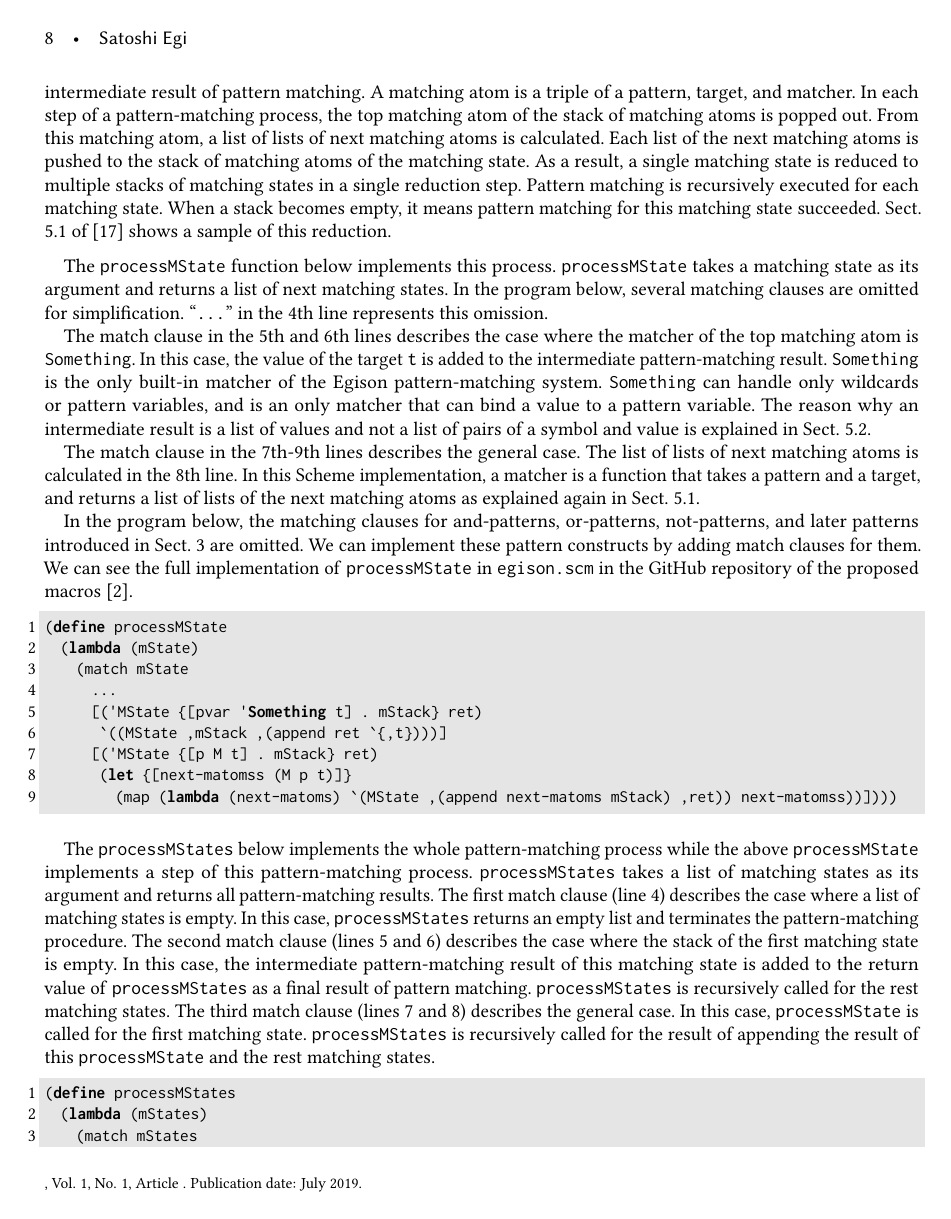
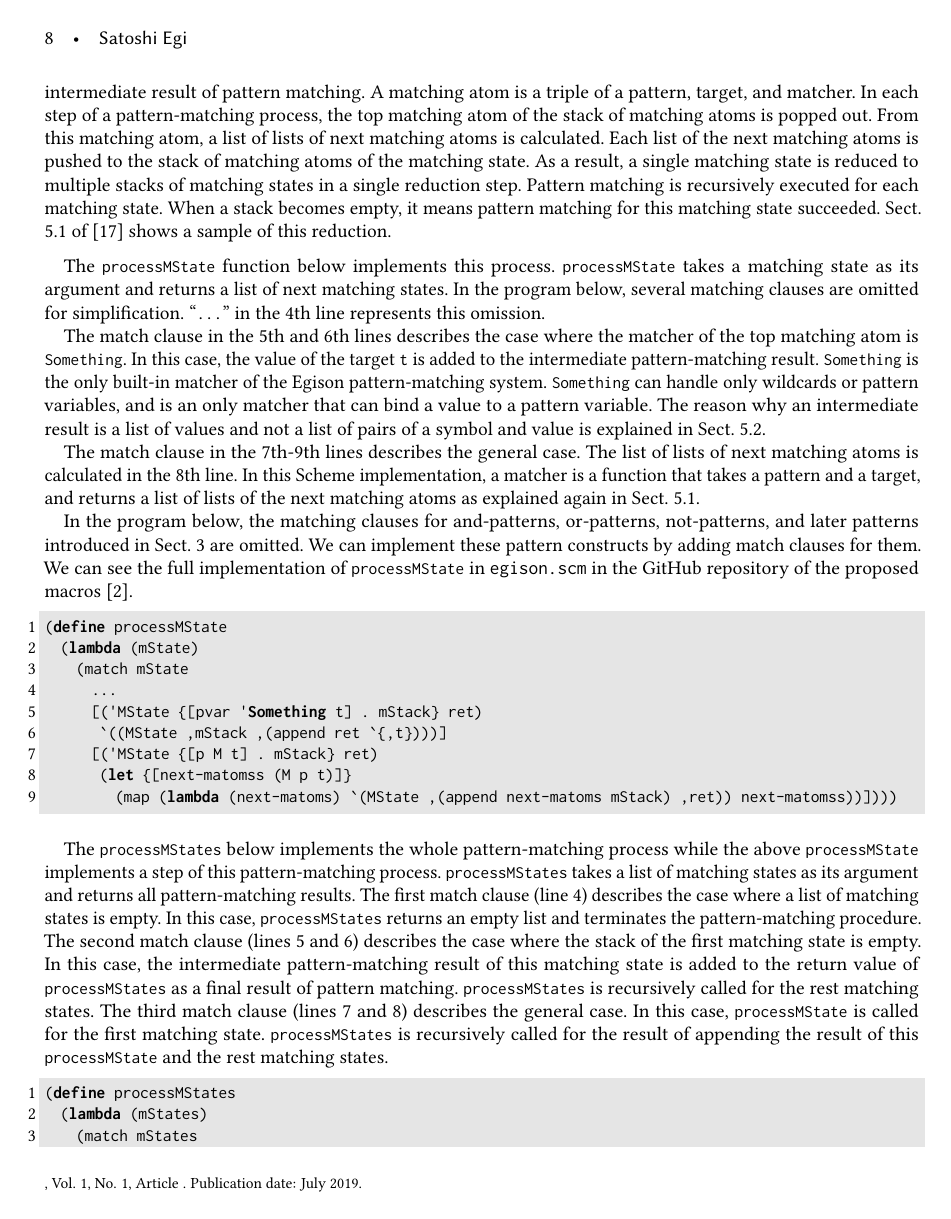
Before and after one commit to egisatoshi/macro-paper, a LaTeX paper (main.tex): page 8 of 17. The pictures show the PDF file main.pdf that the author committed with the source.

Commit message:
texttt -> lstinline

```diff
--- a/main.tex
+++ b/main.tex
@@ -561,7 +561,7 @@ Therefore, this pattern extracts only the last appearance of each element.
 ; (1 3 2 4)
 \end{lstlisting}
 
-\noindent We can define \texttt{unique} whose results consist of the first appearance of each element by using a later pattern.
+\noindent We can define \lstinline{unique} whose results consist of the first appearance of each element by using a later pattern.
 
 {\footnotesize
 \begin{lstlisting}[language=egison]
@@ -598,15 +598,15 @@ Sect. 5.1 of~\cite{egi2018aplas} shows a sample of this reduction.
 
 \medskip
 
-The \texttt{processMState} function below implements this process.
-\texttt{processMState} takes a matching state as its argument and returns a list of next matching states.
+The \lstinline{processMState} function below implements this process.
+\lstinline{processMState} takes a matching state as its argument and returns a list of next matching states.
 In the program below, several matching clauses are omitted for simplification.
-``\texttt{...}'' in the 4th line represents this omission.
+``\lstinline{...}'' in the 4th line represents this omission.
 
-The match clause in the 5th and 6th lines describes the case where the matcher of the top matching atom is \texttt{Something}.
-In this case, the value of the target \texttt{t} is added to the intermediate pattern-matching result.
-\texttt{Something} is the only built-in matcher of the Egison pattern-matching system.
-\texttt{Something} can handle only wildcards or pattern variables, and is an only matcher that can bind a value to a pattern variable.
+The match clause in the 5th and 6th lines describes the case where the matcher of the top matching atom is \lstinline{Something}.
+In this case, the value of the target \lstinline{t} is added to the intermediate pattern-matching result.
+\lstinline{Something} is the only built-in matcher of the Egison pattern-matching system.
+\lstinline{Something} can handle only wildcards or pattern variables, and is an only matcher that can bind a value to a pattern variable.
 The reason why an intermediate result is a list of values and not a list of pairs of a symbol and value is explained in Sect.~\ref{method-map}.
 
 The match clause in the 7th-9th lines describes the general case.
@@ -615,7 +615,7 @@ In this Scheme implementation, a matcher is a function that takes a pattern and
 
 In the program below, the matching clauses for and-patterns, or-patterns, not-patterns, and later patterns introduced in Sect.~\ref{usage} are omitted.
 We can implement these pattern constructs by adding match clauses for them.
-We can see the full implementation of \texttt{processMState} in \texttt{egison.scm} in the GitHub repository of the proposed macros~\cite{egisonScheme}.
+We can see the full implementation of \lstinline{processMState} in \texttt{egison.scm} in the GitHub repository of the proposed macros~\cite{egisonScheme}.
 
 \begin{lstlisting}[language=egison]
 (define processMState
@@ -631,16 +631,16 @@ We can see the full implementation of \texttt{processMState} in \texttt{egison.s
 
 \medskip
 
-The \texttt{processMStates} below implements the whole pattern-matching process while the above \texttt{processMState} implements a step of this pattern-matching process.
-\texttt{processMStates} takes a list of matching states as its argument and returns all pattern-matching results.
+The \lstinline{processMStates} below implements the whole pattern-matching process while the above \lstinline{processMState} implements a step of this pattern-matching process.
+\lstinline{processMStates} takes a list of matching states as its argument and returns all pattern-matching results.
 The first match clause (line 4) describes the case where a list of matching states is empty.
-In this case, \texttt{processMStates} returns an empty list and terminates the pattern-matching procedure.
+In this case, \lstinline{processMStates} returns an empty list and terminates the pattern-matching procedure.
 The second match clause (lines 5 and 6) describes the case where the stack of the first matching state is empty.
-In this case, the intermediate pattern-matching result of this matching state is added to the return value of \texttt{processMStates} as a final result of pattern matching.
-\texttt{processMStates} is recursively called for the rest matching states.
+In this case, the intermediate pattern-matching result of this matching state is added to the return value of \lstinline{processMStates} as a final result of pattern matching.
+\lstinline{processMStates} is recursively called for the rest matching states.
 The third match clause (lines 7 and 8) describes the general case.
-In this case, \texttt{processMState} is called for the first matching state.
-\texttt{processMStates} is recursively called for the result of appending the result of this \texttt{processMState} and the rest matching states.
+In this case, \lstinline{processMState} is called for the first matching state.
+\lstinline{processMStates} is recursively called for the result of appending the result of this \lstinline{processMState} and the rest matching states.
 
 \begin{lstlisting}[language=egison]
 (define processMStates
@@ -654,12 +654,12 @@ In this case, \texttt{processMState} is called for the first matching state.
 \end{lstlisting}
 
 The above implementation is from \texttt{egison.scm}~\cite{egisonScheme} that does not support pattern matching with infinitely many results.
-In \texttt{processMStates} of \texttt{stream-egison.scm}~\cite{egisonScheme}, the traversal of an infinitely large search tree is implemented that is explained in Sect.~5.2 of the original Egison paper~\cite{egi2018aplas}.
+In \lstinline{processMStates} of \texttt{stream-egison.scm}~\cite{egisonScheme}, the traversal of an infinitely large search tree is implemented that is explained in Sect.~5.2 of the original Egison paper~\cite{egi2018aplas}.
 Appendix~\ref{pm-inf} demonstrates pattern matching that uses the macros provided by \texttt{stream-egison.scm}.
 
-\todo{Implementation of \texttt{match-first}}
+\todo{Implementation of \lstinline{match-first}}
 \new{
-This distinct implementation of \texttt{processMStates} is not necessary for the Egison language that adopt a lazy evaluation strategy.
+This distinct implementation of \lstinline{processMStates} is not necessary for the Egison language that adopt a lazy evaluation strategy.
 }
 
 \begin{lstlisting}[language=egison]
@@ -675,14 +675,14 @@ This distinct implementation of \texttt{processMStates} is not necessary for the
 
 \section{Implementation Method}\label{method}
 
-This section introduces a method for implementing the \texttt{match-all} macro in Scheme.
+This section introduces a method for implementing the \lstinline{match-all} macro in Scheme.
 The three tricks that are explained in Sect.~\ref{method-matcher}, Sect.~\ref{method-map}, and Sect.~\ref{method-val-pat} enable this implementation.
 
-\subsection{Compiling Matchers to \texttt{lambda}s}\label{method-matcher}
+\subsection{Compiling Matchers to \lstinline{lambda}s}\label{method-matcher}
 
 In the Egison pattern matching system~\cite{egi2018aplas}, a matcher is a special object that retains a pattern-matching algorithm.
 In the proposed Scheme macros, for encoding a matcher with lambda to avoid introducing new built-in objects, a matcher is defined as a function that takes a pattern and a target, and returns a list of lists of next matching atoms.
-For example, the \texttt{Multiset} matcher is defined as follows.
+For example, the \lstinline{Multiset} matcher is defined as follows.
 
 \begin{lstlisting}[language=egison]
 (define Multiset
@@ -702,51 +702,51 @@ For example, the \texttt{Multiset} matcher is defined as follows.
         [pvar `{{[,pvar Something ,t]}}]))))
 \end{lstlisting}
 
-In the above program, we uses ``\texttt{\{\}}'' and ``\texttt{[]}'' separately to enhance the readability of the program.
+In the above program, we uses ``\texttt{\{\}}'' and ``\lstinline{[]}'' separately to enhance the readability of the program.
 We use braces ``\texttt{\{\}}'' for enclosing a list.
 For example, a list of matching atoms is enclosed with braces.
-We use brackets ``\texttt{[]}'' for enclosing a tuple.
+We use brackets ``\lstinline{[]}'' for enclosing a tuple.
 For example, a matching atom, which is a triple of a pattern, a matcher, and a target, is enclosed with brackets.
 
 As a matcher definition of Egison~\cite{egi2018aplas}, a matcher definition consists of match clauses for pattern matching against a pattern.
 Each match clause describes a pattern-matching algorithm against the matched pattern.
-For pattern matching against patterns, the traditional Wright's \texttt{match} expression~\cite{wright1993pattern} is used.
+For pattern matching against patterns, the traditional Wright's \lstinline{match} expression~\cite{wright1993pattern} is used.
 
-The first match clause (line 5) describes the pattern-matching algorithm for the \texttt{nil} pattern that matches with an empty list.
+The first match clause (line 5) describes the pattern-matching algorithm for the \lstinline{nil} pattern that matches with an empty list.
 When the target list is empty, this match clause returns a list that consists of an empty list of matching atoms.
 Otherwise, this match clause returns an empty list.
 That means pattern matching fails.
 
-The second match clause (lines 6-9) describes a pattern-matching algorithm for the \texttt{cons} pattern.
-The pattern of this match clause is  ``\texttt{('cons px py)}''.
-The first and second argument of the \texttt{cons} pattern is assigned to \texttt{px} and \texttt{py} respectively.
+The second match clause (lines 6-9) describes a pattern-matching algorithm for the \lstinline{cons} pattern.
+The pattern of this match clause is  ``\lstinline{('cons px py)}''.
+The first and second argument of the \lstinline{cons} pattern is assigned to \lstinline{px} and \lstinline{py} respectively.
 The body of this match clause is a bit complicated.
 The evaluation result of this body expression depends on the target list.
 \new{
-Now, we consider a case where the target list is ``\texttt{(1 2 3)}''.
+Now, we consider a case where the target list is ``\lstinline{(1 2 3)}''.
 In this case, this body expression is evaluated to ``\texttt{\{\{[px M 1] [py (Multiset M) (2 3)]\} \{[px M 2] [py (Multiset M) (1 3)]\} \{[px M 3] [py (Multiset M) (1 2)]\}\}}''.
 Each list of the next matching atoms is pushed to the current matching state; as a result, three new matching states are generated.
-For the first matching state, \texttt{1} and \texttt{(2 3)} are pattern-matched using the ``\texttt{M}'' and ``\texttt{Multiset M}'' matcher with the patterns \texttt{px} and \texttt{py}, respectively, in the succeeding pattern-matching process.
+For the first matching state, \lstinline{1} and \lstinline{(2 3)} are pattern-matched using the ``\lstinline{M}'' and ``\lstinline{Multiset M}'' matcher with the patterns \lstinline{px} and \lstinline{py}, respectively, in the succeeding pattern-matching process.
 }
 
 The third match clause (lines 10-14) describes a pattern-matching algorithm for a value pattern.
 The body of this match clause compares the target and the value inside the value pattern.
-The \texttt{match-first} expression that recursively calls the \texttt{Multiset} matcher is used for this comparison.
+The \lstinline{match-first} expression that recursively calls the \lstinline{Multiset} matcher is used for this comparison.
 
 The fourth match clause (line 15) describes a pattern-matching algorithm for a pattern variable and wildcard.
-This match clause creates the next matching atom by just changing the matcher from ``\texttt{Multiset M}'' to \texttt{Something}.
+This match clause creates the next matching atom by just changing the matcher from ``\lstinline{(Multiset M)}'' to \lstinline{Something}.
 
-\subsection{Compiling \texttt{match-all} to Application of \texttt{map}}\label{method-map}
+\subsection{Compiling \lstinline{match-all} to Application of \lstinline{map}}\label{method-map}
 
-The \texttt{match-all} expression is transformed into an application of \texttt{map} whose first argument is a function whose argument is a return value of \texttt{extract-pattern-variables}, and second argument is the result of \texttt{gen-match-results}.
-The \texttt{extract-pattern-variables} function takes a pattern and returns a list of pattern variables that appear in the pattern.
+The \lstinline{match-all} expression is transformed into an application of \lstinline{map} whose first argument is a function whose argument is a return value of \lstinline{extract-pattern-variables}, and second argument is the result of \lstinline{gen-match-results}.
+The \lstinline{extract-pattern-variables} function takes a pattern and returns a list of pattern variables that appear in the pattern.
 The order of the pattern variables corresponds with the order they appeared in the pattern.
-For example, ``\texttt{(extract-pattern-variables '(join hs (cons x ts)))}'' returns ``\texttt{(hs x ts)}''.
-The \texttt{gen-match-results} function takes a pattern, a target, and a matcher, and returns a list of pattern-matching results.
-These pattern-matching results consist of values that are going to bound to the pattern variables returned by \texttt{extract-pattern-variables}.
-The order of the values in the \texttt{gen-match-results} must correspond with the order of pattern variables returned by \texttt{extract-pattern-variables}.
+For example, ``\lstinline{(extract-pattern-variables '(join hs (cons x ts)))}'' returns ``\lstinline{(hs x ts)}''.
+The \lstinline{gen-match-results} function takes a pattern, a target, and a matcher, and returns a list of pattern-matching results.
+These pattern-matching results consist of values that are going to bound to the pattern variables returned by \lstinline{extract-pattern-variables}.
+The order of the values in the \lstinline{gen-match-results} must correspond with the order of pattern variables returned by \lstinline{extract-pattern-variables}.
 \new{
-For example, ``\texttt{(gen-match-results (cons x xs) (Multiset Something) (1 2 3))}'' returns ``\texttt{((1 (2 3)) (2 (1 3)) (3 (1 2)))}''.
+For example, ``\lstinline{(gen-match-results (cons x xs) (Multiset Something) (1 2 3))}'' returns ``\lstinline{((1 (2 3)) (2 (1 3)) (3 (1 2)))}''.
 }
 
 \begin{lstlisting}[language=egison]
@@ -766,15 +766,15 @@ For example, ``\texttt{(gen-match-results (cons x xs) (Multiset Something) (1 2
 
 \noindent
 \new{
-\texttt{define-macro} in the above program is a traditional non-hygienic macro similar to \texttt{defmacro} of Common Lisp~\cite{gaucheTM}.
-The \texttt{match-all} macro requires to call the complex Scheme procedures such as \texttt{extract-pattern-variables} for expanding the macro.
-Therefore, defining the macro just by using \texttt{syntax-rules}, which is supported in R7RS~\cite{shinn2013revised} is difficult.
-By using \texttt{syntax-case} and \texttt{syntax->datum} in R6RS~\cite{sperber2009revised}, we can define the above macro relatively easily.
+\lstinline{define-macro} in the above program is a traditional non-hygienic macro similar to \lstinline{defmacro} of Common Lisp~\cite{gaucheTM}.
+The \lstinline{match-all} macro requires to call the complex Scheme procedures such as \lstinline{extract-pattern-variables} for expanding the macro.
+Therefore, defining the macro just by using \lstinline{syntax-rules}, which is supported in R7RS~\cite{shinn2013revised} is difficult.
+By using \lstinline{syntax-case} and \lstinline{syntax->datum} in R6RS~\cite{sperber2009revised}, we can define the above macro relatively easily.
 }
 
-The program below defines \texttt{gen-match-results}.
-\texttt{gen-match-results} is a macro that calls the \texttt{processMStates} function introduced in Sect.~\ref{algorithm}.
-An initial matching state ``\lstinline|(MState {[p M t]} {})|'' is created from ``\texttt{p}'', ``\texttt{M}'', and ``\texttt{t}''.
+The program below defines \lstinline{gen-match-results}.
+\lstinline{gen-match-results} is a macro that calls the \lstinline{processMStates} function introduced in Sect.~\ref{algorithm}.
+An initial matching state ``\lstinline|(MState {[p M t]} {})|'' is created from ``\lstinline{p}'', ``\lstinline{M}'', and ``\lstinline{t}''.
 
 \begin{lstlisting}[language=egison]
 (define-macro (gen-match-results p M t)
@@ -787,17 +787,17 @@ Thus, by separating the extraction of pattern variables and the calculation of p
 
 %However, this separation disable to apply the existing method for compiling pattern matching efficiently.
 
-\subsection{Compiling Value Patterns to \texttt{lambda}s}\label{method-val-pat}
+\subsection{Compiling Value Patterns to \lstinline{lambda}s}\label{method-val-pat}
 
 This section explains a method for compiling value patterns.
-A value pattern is transformed into a \texttt{lambda} expression whose arguments are pattern variables that appear in the left side of the value pattern.
+A value pattern is transformed into a \lstinline{lambda} expression whose arguments are pattern variables that appear in the left side of the value pattern.
 \new{
-For example, ``\texttt{(cons x (cons y (cons ,x (cons z _))))}'' is transformed into ``\texttt{(cons x (cons y (cons (val ,(lambda (x y) x)) (cons z _))))}''.
+For example, ``\lstinline{(cons x (cons y (cons ,x (cons z _))))}'' is transformed into ``\lstinline{(cons x (cons y (cons (val ,(lambda (x y) x)) (cons z _))))}''.
 }
-The \texttt{rewrite-pattern} function called inside the macro does this transformation.
+The \lstinline{rewrite-pattern} function called inside the macro does this transformation.
 
-This transformed value pattern is handled in \texttt{processMState}.
-The following program shows a match clause in \texttt{processMState} for handling a value pattern, which is omitted in the explanation of \texttt{processMState} in Sect.~\ref{algorithm}.
+This transformed value pattern is handled in \lstinline{processMState}.
+The following program shows a match clause in \lstinline{processMState} for handling a value pattern, which is omitted in the explanation of \lstinline{processMState} in Sect.~\ref{algorithm}.
 
 \begin{lstlisting}[language=egison]
 (define processMState
@@ -811,7 +811,7 @@ The following program shows a match clause in \texttt{processMState} for handlin
 
 \noindent
 When the pattern of the top matching atom is a value pattern, it applies the intermediate pattern-matching result to the function in the value pattern and passes it to the matcher.
-This pattern is handled by the third match clause of the \texttt{Multiset} matcher in Sect.~\ref{method-matcher}, for example.
+This pattern is handled by the third match clause of the \lstinline{Multiset} matcher in Sect.~\ref{method-matcher}, for example.
 
 \section{Performance}\label{performance}
 
@@ -826,9 +826,9 @@ Sect.~\ref{benchmark-result} shows the benchmark results of Egison and the propo
 There are cases that the performance of pattern matching improves by adding proper match clauses to a matcher.
 This subsection introduces such examples.
 
-First, we can improve the performance of the \texttt{Multiset} implementation in Sect.~\ref{method-matcher} using this method.
-The \texttt{Multiset} matcher definition below has a new match clause in the 6th line.
-This match clause describes a pattern-matching algorithm for the \texttt{cons} pattern whose second argument is a wildcard.
+First, we can improve the performance of the \lstinline{Multiset} implementation in Sect.~\ref{method-matcher} using this method.
+The \lstinline{Multiset} matcher definition below has a new match clause in the 6th line.
+This match clause describes a pattern-matching algorithm for the \lstinline{cons} pattern whose second argument is a wildcard.
 In this case, we do not need to calculate the rest collection.
 The cost for calculating the rest collection is so high that the performance dramatically improves by adding this new match clause.
 
@@ -851,11 +851,11 @@ The cost for calculating the rest collection is so high that the performance dra
         [pvar `{{[,pvar Something ,t]}}]))))
 \end{lstlisting}
 
-Here is another example from the \texttt{List} matcher.
-The cost of pattern matching for the \texttt{join} pattern is high.
+Here is another example from the \lstinline{List} matcher.
+The cost of pattern matching for the \lstinline{join} pattern is high.
 However, the cost for enumerating only the tail parts is low; we can write a tail recursive function for enumerating the tail parts.
-When we use join patterns, the first argument of \texttt{join} is often a wildcard.
-Therefore, by adding a match clause for a \texttt{join} pattern whose first argument is a wildcard as follows, we can improve the efficiency of pattern matching for a list.
+When we use join patterns, the first argument of \lstinline{join} is often a wildcard.
+Therefore, by adding a match clause for a \lstinline{join} pattern whose first argument is a wildcard as follows, we can improve the efficiency of pattern matching for a list.
 
 \begin{lstlisting}[language=egison]
 (define List
@@ -932,7 +932,7 @@ The reason for these performance differences is that Gauche, a scheme implementa
 Adding a matcher clause for an inductive pattern with wildcards is effective for both Egison and Scheme.
 This trick improves the performance of Egison and Scheme around $6$ times and $40$ times respectively for $n=800$.
 The performance improvement is larger for Scheme than Egison because Scheme is a strict language.
-Scheme always evaluates ``\texttt{(append hs ts)}'' in the 9th line of the \texttt{Multiset} definition in Sect.~\ref{method-matcher} whereas Egison evaluates the corresponding expression only when it is necessary.
+Scheme always evaluates ``\lstinline{(append hs ts)}'' in the 9th line of the \lstinline{Multiset} definition in Sect.~\ref{method-matcher} whereas Egison evaluates the corresponding expression only when it is necessary.
 
 \new{
 We can also observe that pattern-matching-oriented programming style is only two times slower than functional programming style in this case, though the program in pattern-matching-oriented programming style much simpler.
@@ -1028,16 +1028,16 @@ The following \texttt{match-all} expressions extract an infinite list of twin pr
 ; ((5 7 11) (7 11 13) (11 13 17) (13 17 19) (17 19 23) (37 41 43) (41 43 47) (67 71 73))
 \end{lstlisting}
 
-In the languages whose default evaluation strategy is non-strict as Haskell and Egison, we do not need to distinguish these two \texttt{match-all} implementations.
+In the languages whose default evaluation strategy is non-strict as Haskell and Egison, we do not need to distinguish these two \lstinline{match-all} implementations.
 
 \section{Basic List Processing Functions in Pattern-Matching-Oriented Style}\label{pmo-list}
 
-Pattern matching for non-free data types enables more intuitive definitions of even the basic list processing functions such as \texttt{map}, \texttt{concat}, and \texttt{unique} by confining recursion inside a pattern.
+Pattern matching for non-free data types enables more intuitive definitions of even the basic list processing functions such as \lstinline{map}, \lstinline{concat}, and \lstinline{unique} by confining recursion inside a pattern.
 
-The \texttt{map} function is defined using pattern matching as follows.
-The \texttt{(join _ (cons x _))} pattern matches each element of a target list.
+The \lstinline{map} function is defined using pattern matching as follows.
+The \lstinline{(join _ (cons x _))} pattern matches each element of a target list.
 In this paper, we call this pattern \emph{join-cons pattern} because it often appears in list programming.
-Combining a join-cons pattern with \texttt{match-all}, we can simply implement the \texttt{map} function.
+Combining a join-cons pattern with \lstinline{match-all}, we can simply implement the \lstinline{map} function.
 
 \begin{lstlisting}[language=egison]
 (define pm-map
@@ -1049,7 +1049,7 @@ Combining a join-cons pattern with \texttt{match-all}, we can simply implement t
 ; (11 12 13 14)
 \end{lstlisting}
 
-\noindent By doubling nesting the above join-cons pattern, we can define the \texttt{concat} function.
+\noindent By doubling nesting the above join-cons pattern, we can define the \lstinline{concat} function.
 Note that, we can create a matcher for such as a list of lists and a multiset of multisets by composing matchers.
 
 \begin{lstlisting}[language=egison]
```
Also changed, not shown: main.pdf, tmp.tex (deleted), main.tex (12 more changed lines).
